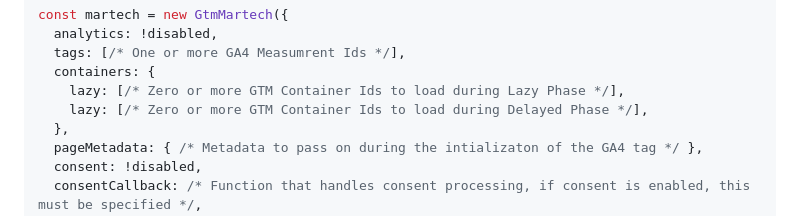
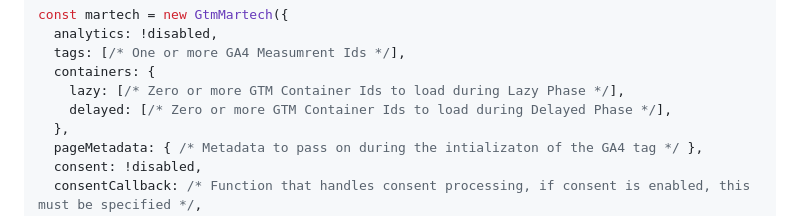
Before and after one commit to adobe-rnd/aem-gtm-martech, a Markdown page: README.md, the part around the change. GitHub-like rendering.

```diff
--- a/README.md
+++ b/README.md
@@ -126,7 +126,7 @@ const martech = new GtmMartech({
   tags: [/* One or more GA4 Measumrent Ids */],
   containers: {
     lazy: [/* Zero or more GTM Container Ids to load during Lazy Phase */],
-    lazy: [/* Zero or more GTM Container Ids to load during Delayed Phase */],
+    delayed: [/* Zero or more GTM Container Ids to load during Delayed Phase */],
   },
   pageMetadata: { /* Metadata to pass on during the intializaton of the GA4 tag */ },
   consent: !disabled,
```
